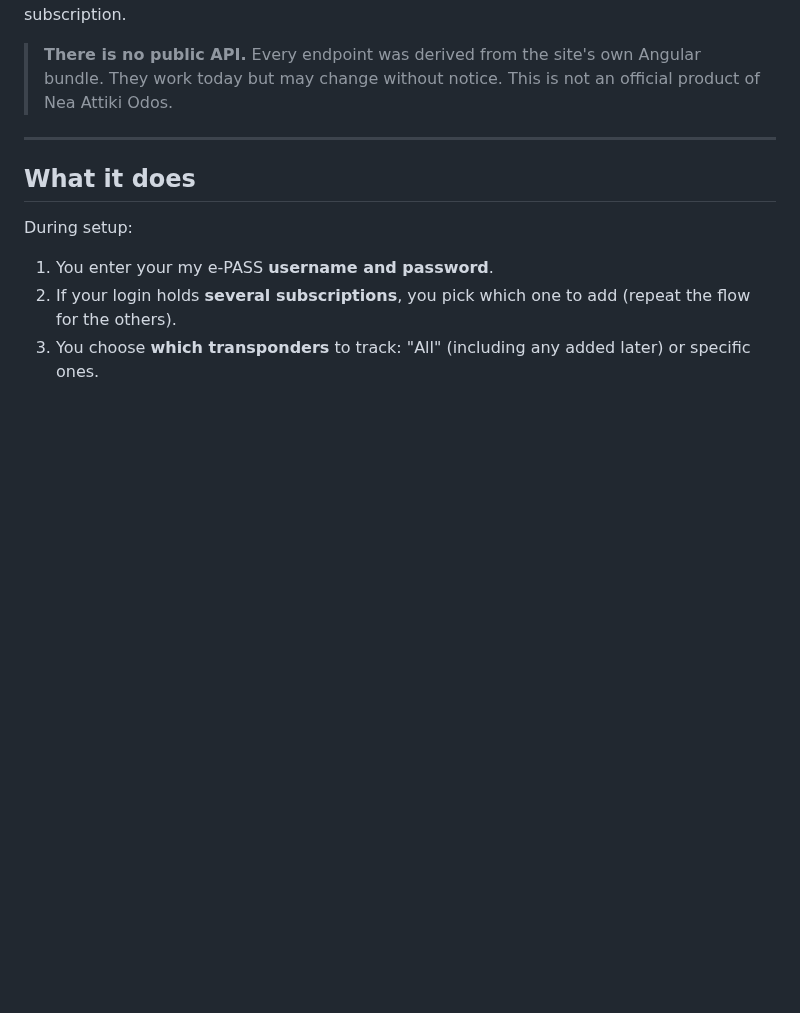
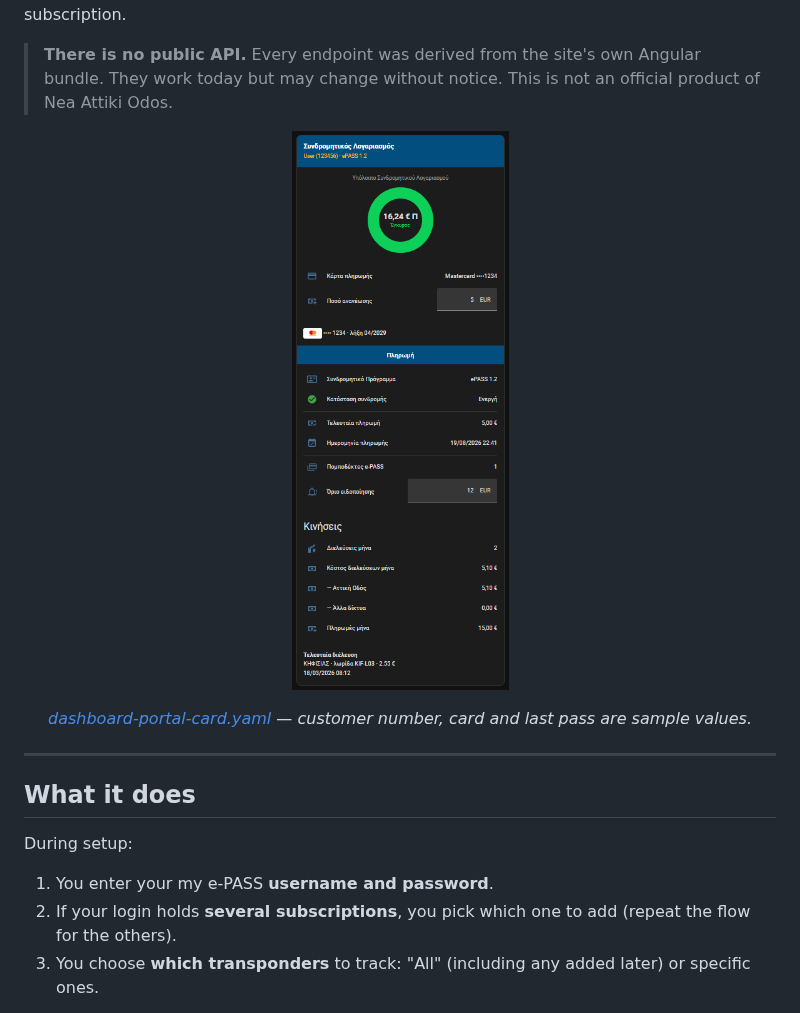
Before and after one commit to VeZReVouLiS/GR-ePass, a Markdown page: README.en.md, the part around the change. Drawn GitHub-style; pictures changed too: docs/images/card.png (added); blank space fills up the shorter version.

```diff
--- a/README.en.md
+++ b/README.en.md
@@ -13,6 +13,15 @@ prepaid electronic toll subscription.
 > **There is no public API.** Every endpoint was derived from the site's own
 > Angular bundle. They work today but may change without notice. This is not an
 > official product of Nea Attiki Odos.
+
+<p align="center">
+  <img src="docs/images/card.png" alt="The my e-PASS styled card" width="340">
+</p>
+
+<p align="center">
+  <em><a href="dashboard-portal-card.yaml">dashboard-portal-card.yaml</a> —
+  customer number, card and last pass are sample values.</em>
+</p>
 
 ---
 
```
Also changed, not shown: README.md (+9 -0 lines).
